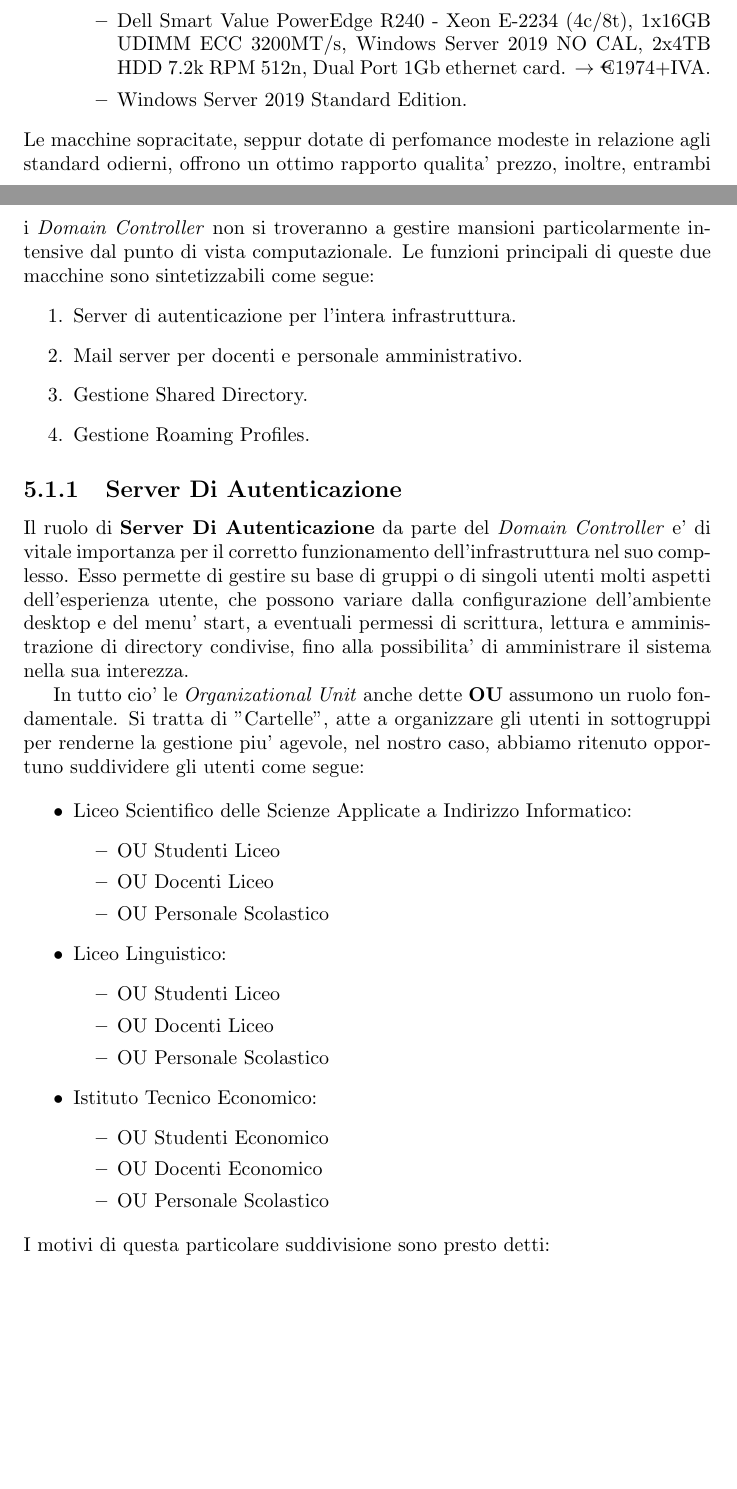
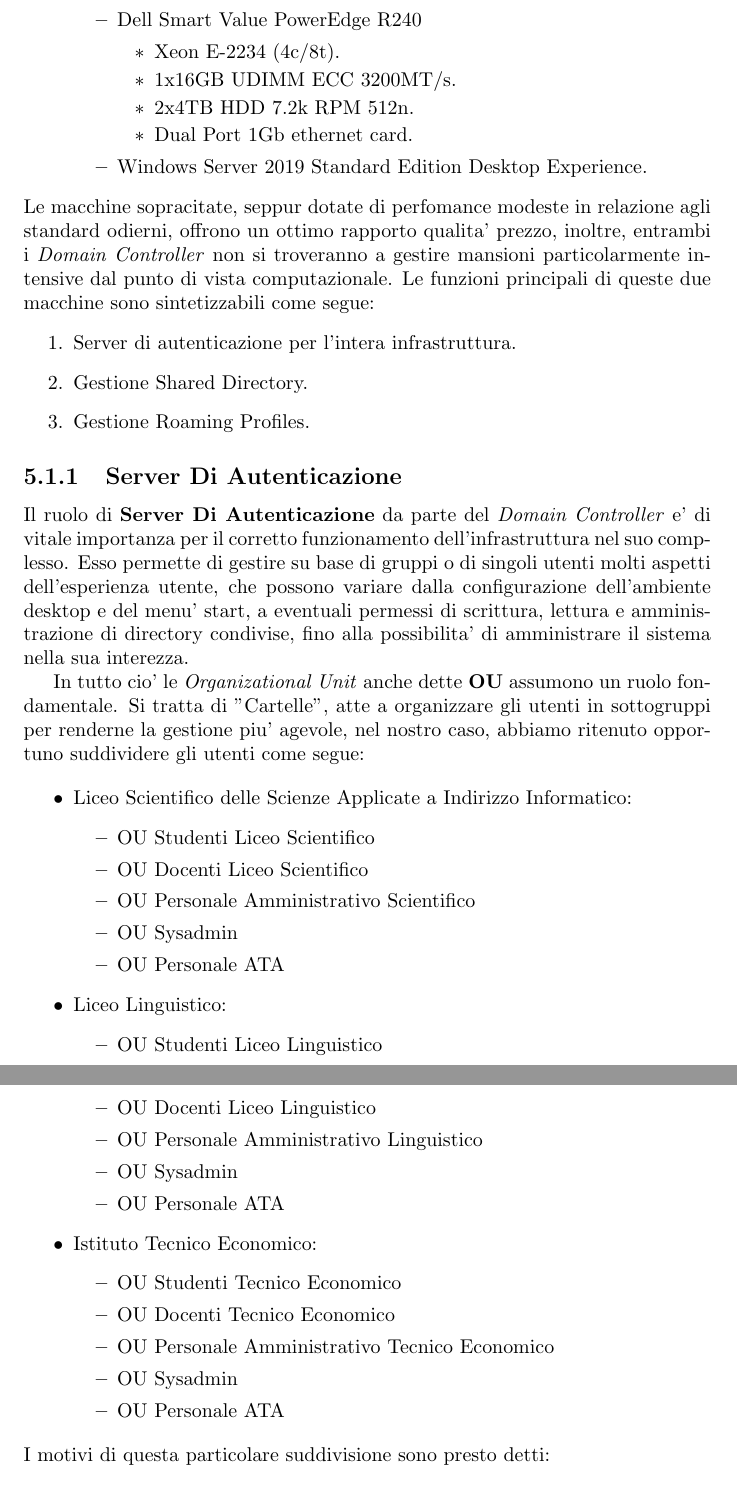
Before and after one commit to Clown-Fiesta-ICT/Reports, a LaTeX document (Relazione_Lavoro_Di_Gruppo/Relazione_Lavoro_Di_Gruppo.tex): two parts of pages 10 and 11 of 13 before the commit and two parts of pages 11 and 12 of 13 after it, joined at a grey line, cut so that both start at the same text, the shorter picture padded with empty space. Compiled offline with pdfLaTeX.

Commit message:
alcuni cambiamenti sulle Ou e l'hardware

```diff
--- a/Relazione_Lavoro_Di_Gruppo/Relazione_Lavoro_Di_Gruppo.tex
+++ b/Relazione_Lavoro_Di_Gruppo/Relazione_Lavoro_Di_Gruppo.tex
@@ -163,9 +169,15 @@
         \item DC02:
             \begin{itemize}
-            \item Dell Smart Value PowerEdge R240 - Xeon E-2234 (4c/8t), 1x16GB UDIMM ECC 3200MT/s, Windows Server 2019
-             NO CAL, 2x4TB HDD 7.2k RPM 512n, Dual Port 1Gb ethernet card. $\rightarrow$ €1974+IVA.
+            \item Dell Smart Value PowerEdge R240
+                \begin{itemize}
+                    \item Xeon E-2234 (4c/8t).
+                    \item 1x16GB UDIMM ECC 3200MT/s.
+                    \item 2x4TB HDD 7.2k RPM 512n.
+                    \item Dual Port 1Gb ethernet card.
+                \end{itemize}
+            %$\rightarrow$ €1974+IVA.
             %vedere anche HPE
-            \item Windows Server 2019 Standard Edition.
+            \item Windows Server 2019 Standard Edition Desktop Experience.
             \end{itemize}
         \end{itemize}
         Le macchine sopracitate, seppur dotate di perfomance modeste in relazione agli standard odierni, offrono un ottimo
@@ -174,7 +186,6 @@
         Le funzioni principali di queste due macchine sono sintetizzabili come segue:
         \begin{enumerate}
             \item Server di autenticazione per l'intera infrastruttura.
-            \item Mail server per docenti e personale amministrativo.
             \item Gestione Shared Directory.
             \item Gestione Roaming Profiles.
         \end{enumerate}
@@ -192,25 +203,30 @@
             \begin{itemize}
                 \item Liceo Scientifico delle Scienze Applicate a Indirizzo Informatico:
                     \begin{itemize}
-                        \item OU Studenti Liceo
-                        \item OU Docenti Liceo
-                        \item OU Personale Scolastico
+                        \item OU Studenti Liceo Scientifico
+                        \item OU Docenti Liceo Scientifico
+                        \item OU Personale Amministrativo Scientifico
+                        \item OU Sysadmin
+                        \item OU Personale ATA
                     \end{itemize}
                 \item Liceo Linguistico:
                     \begin{itemize}
-                        \item OU Studenti Liceo
-                        \item OU Docenti Liceo
-                        \item OU Personale Scolastico
+                        \item OU Studenti Liceo Linguistico
+                        \item OU Docenti Liceo Linguistico
+                        \item OU Personale Amministrativo Linguistico
+                        \item OU Sysadmin
+                        \item OU Personale ATA
                     \end{itemize}
                 \item Istituto Tecnico Economico:
                     \begin{itemize}
-                        \item OU Studenti Economico
-                        \item OU Docenti Economico
-                        \item OU Personale Scolastico
+                        \item OU Studenti Tecnico Economico
+                        \item OU Docenti Tecnico Economico
+                        \item OU Personale Amministrativo Tecnico Economico
+                        \item OU Sysadmin
+                        \item OU Personale ATA
                     \end{itemize}
             \end{itemize}
             I motivi di questa particolare suddivisione sono presto detti: %richiesta revisione
-            \subsection{Server Mail}
             \subsection{Gestione e Immagazzinamento Shared Directory}
             \subsection{Gestione Roaming Profiles}
     \chapter{Considerazioni Finali}
```
Also changed, not shown: Relazione_Lavoro_Di_Gruppo/Relazione_Lavoro_Di_Gruppo.pdf, Relazione_Lavoro_Di_Gruppo/Relazione_Lavoro_Di_Gruppo.tex (14 more changed lines), 5 other files.
